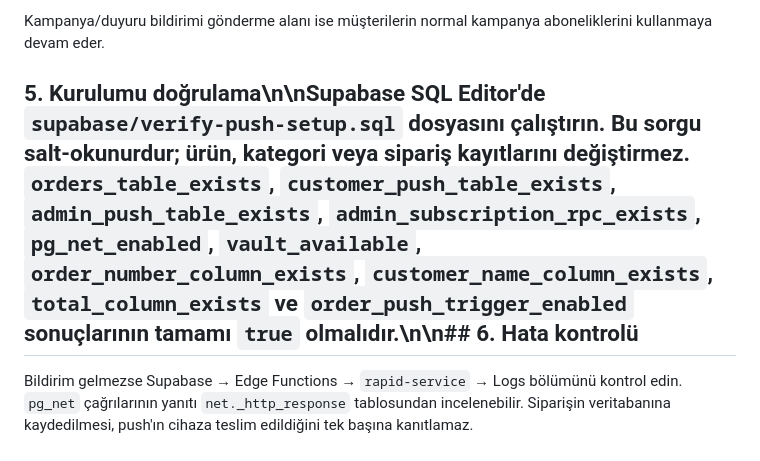
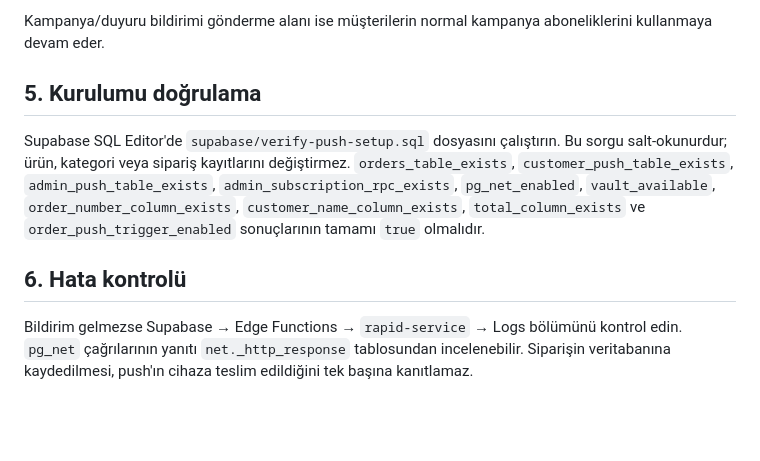
Before and after one commit to volkiden06-wq/lezzet-cepte, a Markdown page: supabase/PUSH-KURULUM-TR.md, the part around the change. GitHub-like rendering; blank space fills up the shorter version.

Commit message:
Fix line breaks in push setup guide

```diff
--- a/supabase/PUSH-KURULUM-TR.md
+++ b/supabase/PUSH-KURULUM-TR.md
@@ -38,6 +38,10 @@ SQL; `public.admin_push_subscriptions` adlı ayrı, istemciye kapalı tabloyu ve
 
 Kampanya/duyuru bildirimi gönderme alanı ise müşterilerin normal kampanya aboneliklerini kullanmaya devam eder.
 
-## 5. Kurulumu doğrulama\n\nSupabase SQL Editor'de `supabase/verify-push-setup.sql` dosyasını çalıştırın. Bu sorgu salt-okunurdur; ürün, kategori veya sipariş kayıtlarını değiştirmez. `orders_table_exists`, `customer_push_table_exists`, `admin_push_table_exists`, `admin_subscription_rpc_exists`, `pg_net_enabled`, `vault_available`, `order_number_column_exists`, `customer_name_column_exists`, `total_column_exists` ve `order_push_trigger_enabled` sonuçlarının tamamı `true` olmalıdır.\n\n## 6. Hata kontrolü
+## 5. Kurulumu doğrulama
+
+Supabase SQL Editor'de `supabase/verify-push-setup.sql` dosyasını çalıştırın. Bu sorgu salt-okunurdur; ürün, kategori veya sipariş kayıtlarını değiştirmez. `orders_table_exists`, `customer_push_table_exists`, `admin_push_table_exists`, `admin_subscription_rpc_exists`, `pg_net_enabled`, `vault_available`, `order_number_column_exists`, `customer_name_column_exists`, `total_column_exists` ve `order_push_trigger_enabled` sonuçlarının tamamı `true` olmalıdır.
+
+## 6. Hata kontrolü
 
 Bildirim gelmezse Supabase → Edge Functions → `rapid-service` → Logs bölümünü kontrol edin. `pg_net` çağrılarının yanıtı `net._http_response` tablosundan incelenebilir. Siparişin veritabanına kaydedilmesi, push'ın cihaza teslim edildiğini tek başına kanıtlamaz.
```
